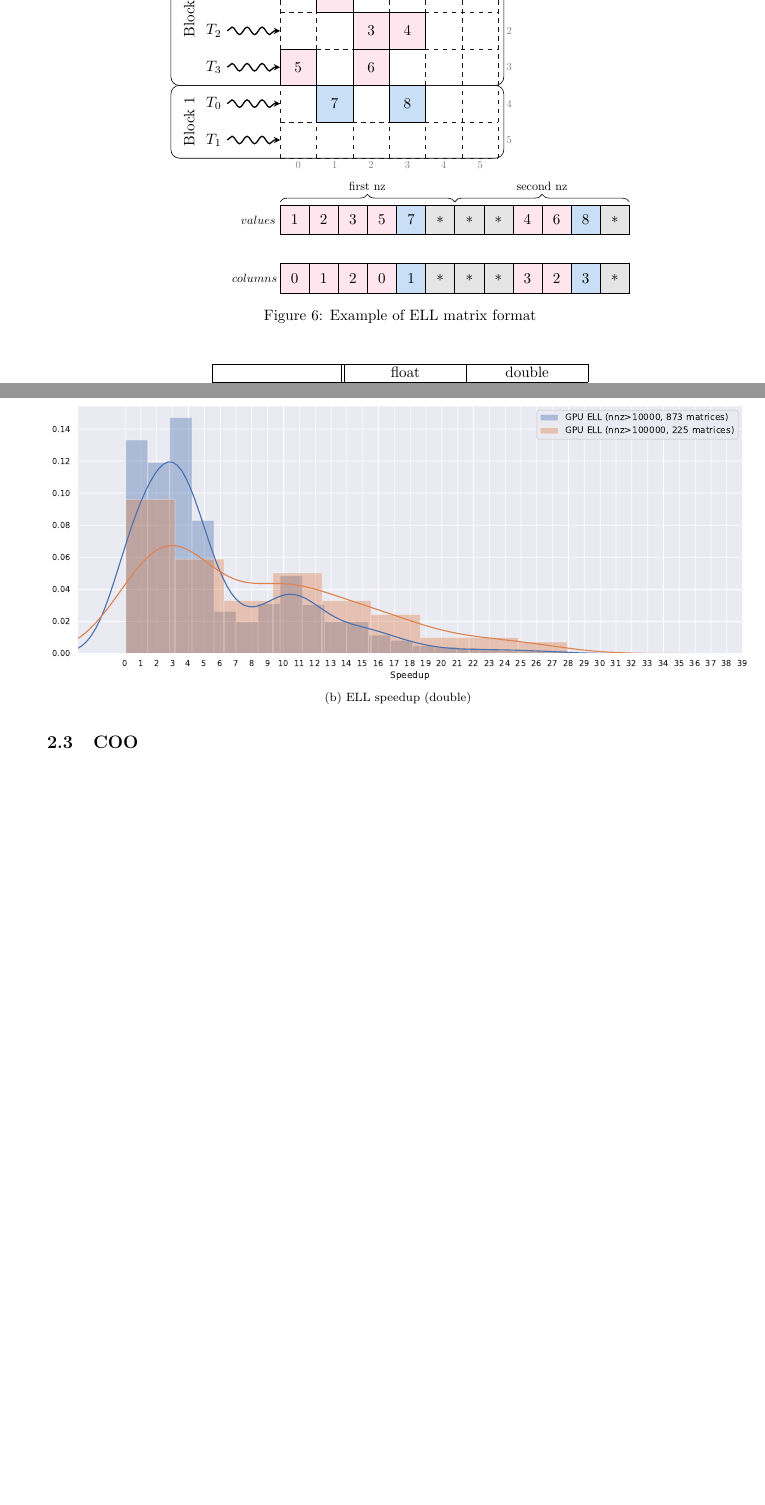
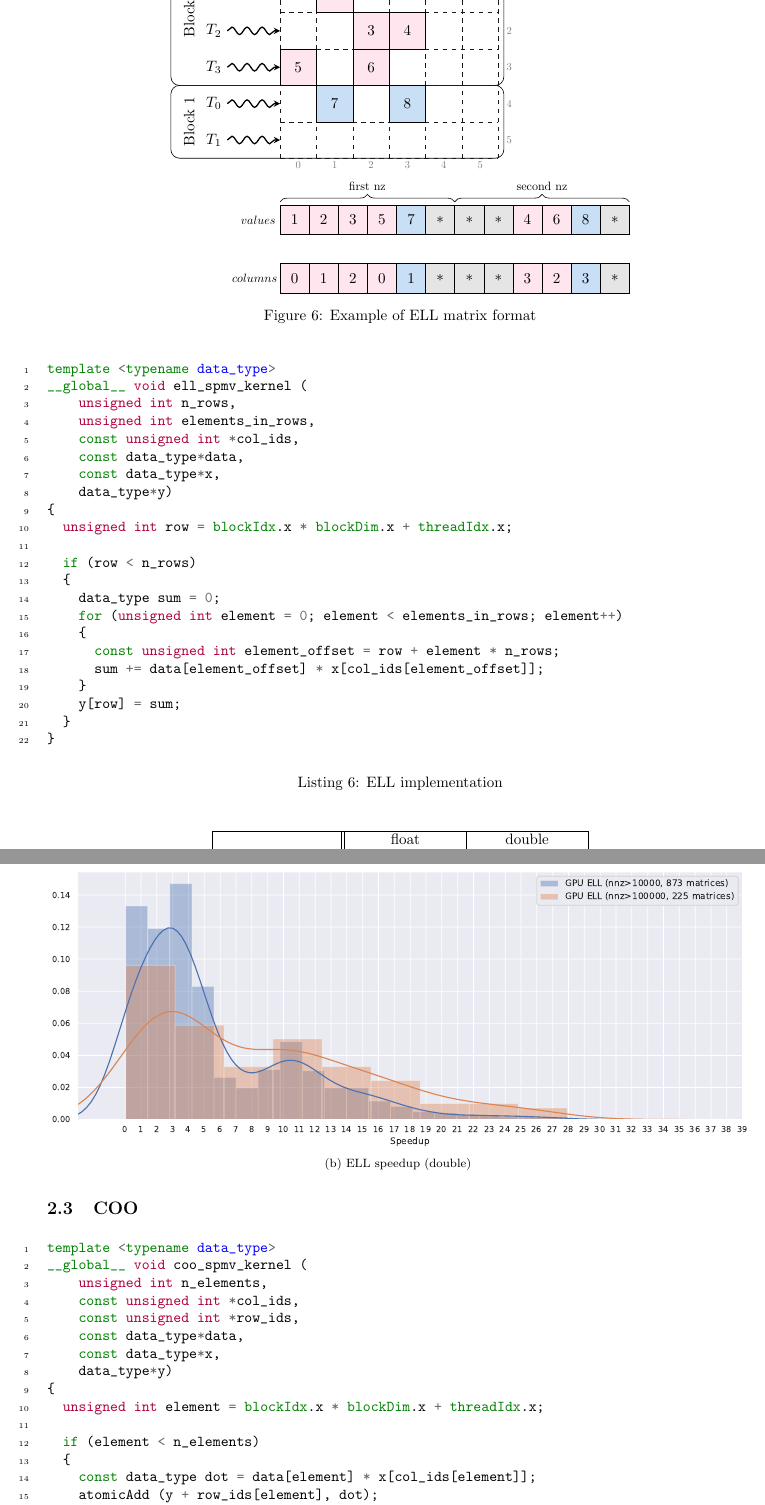
Before and after one commit to gevtushenko/matrix_format_performance, a LaTeX document (doc/post.tex): two parts of pages 12 and 13 of 16, joined at a grey line, cut so that both start at the same text, the shorter picture padded with empty space. Compiled offline with pdfLaTeX.

Commit message:
Add sources for coo and ell

```diff
--- a/doc/post.tex
+++ b/doc/post.tex
@@ -1158,6 +1158,35 @@ row does not substantially differ from the average.
   \label{ell_format}
 \end{figure}
 
+\begin{listing}[H]
+\begin{minted}[linenos,tabsize=2]{cuda}
+template <typename data_type>
+__global__ void ell_spmv_kernel (
+    unsigned int n_rows,
+    unsigned int elements_in_rows,
+    const unsigned int *col_ids,
+    const data_type*data,
+    const data_type*x,
+    data_type*y)
+{
+  unsigned int row = blockIdx.x * blockDim.x + threadIdx.x;
+
+  if (row < n_rows)
+  {
+    data_type sum = 0;
+    for (unsigned int element = 0; element < elements_in_rows; element++)
+    {
+      const unsigned int element_offset = row + element * n_rows;
+      sum += data[element_offset] * x[col_ids[element_offset]];
+    }
+    y[row] = sum;
+  }
+}
+\end{minted}
+\caption{ELL implementation}
+\label{ell_implementation}
+\end{listing}
+
 \begin{table}[H]
 	\centering
 	\begin{tabular}{ |p{2.6cm}||p{1cm}|p{1cm}|p{1cm}|p{1cm}|  }
@@ -1182,3 +1211,24 @@ row does not substantially differ from the average.
 \end{figure}
 
 \subsection{COO}
+
+\begin{listing}[H]
+\begin{minted}[linenos,tabsize=2]{cuda}
+template <typename data_type>
+__global__ void coo_spmv_kernel (
+    unsigned int n_elements,
+    const unsigned int *col_ids,
+    const unsigned int *row_ids,
+    const data_type*data,
+    const data_type*x,
+    data_type*y)
+{
+  unsigned int element = blockIdx.x * blockDim.x + threadIdx.x;
+
+  if (element < n_elements)
+  {
+    const data_type dot = data[element] * x[col_ids[element]];
+    atomicAdd (y + row_ids[element], dot);
+  }
+}
+\end{minted}
```
Also changed, not shown: doc/post.tex (3 more changed lines).
